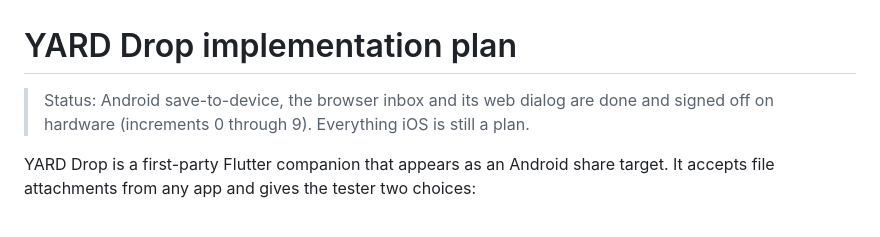
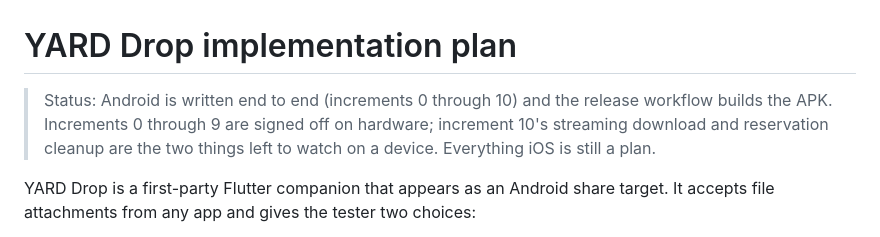
Before and after one commit to Dinip/yard, a Markdown page: docs/DROP.md, the part around the change. Drawn GitHub-style.

Commit message:
docs(drop): record where the Android work stands
Co-Authored-By: Claude Opus 5 <noreply@anthropic.com>

```diff
--- a/docs/DROP.md
+++ b/docs/DROP.md
@@ -1,8 +1,9 @@
 # YARD Drop implementation plan
 
-> Status: Android save-to-device, the browser inbox and its web dialog are done
-> and signed off on hardware (increments 0 through 9). Everything iOS is still
-> a plan.
+> Status: Android is written end to end (increments 0 through 10) and the
+> release workflow builds the APK. Increments 0 through 9 are signed off on
+> hardware; increment 10's streaming download and reservation cleanup are the
+> two things left to watch on a device. Everything iOS is still a plan.
 
 YARD Drop is a first-party Flutter companion that appears as an Android share
 target. It accepts file attachments from any app and gives the tester two
```
